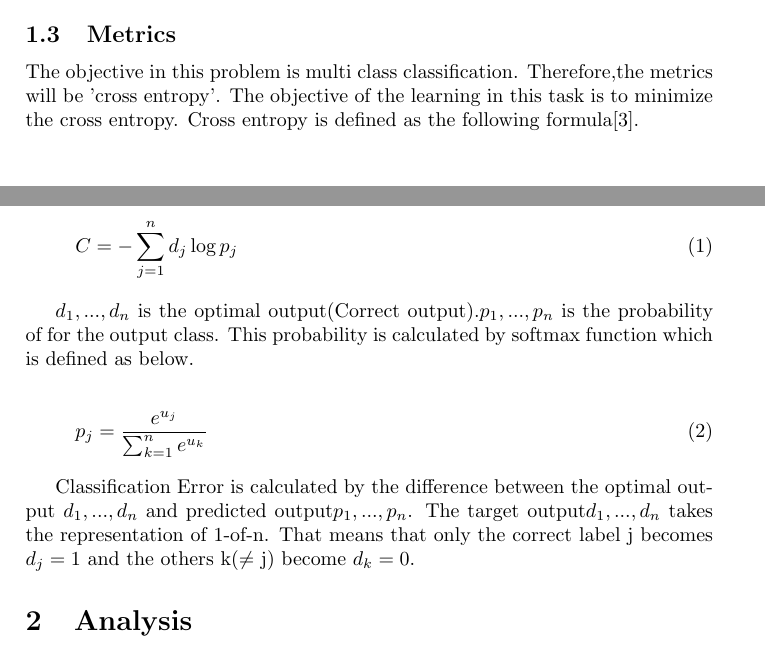
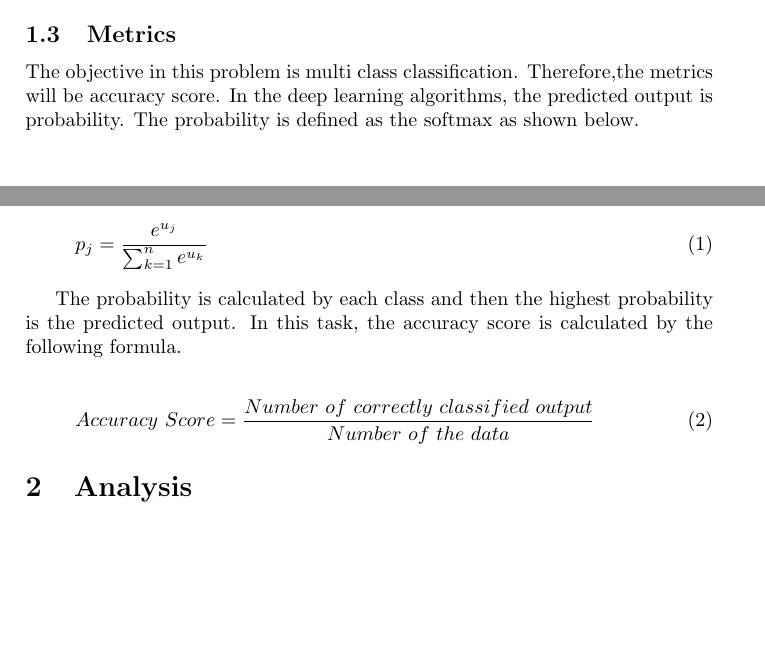
Before and after one commit to RyosukeHonda/Machine-Learning-ND, a LaTeX document (Project5/Tex file/capstone.tex, which reads Project5/Tex file/Tex_Section1/Metrics.tex): two parts of pages 1 and 3 of 18, joined at a grey line, cut so that both start at the same text, the shorter picture padded with empty space. Compiled offline with pdfLaTeX.

Commit message:
modified metrics

```diff
--- a/Project5/Tex file/Tex_Section1/Metrics.tex
+++ b/Project5/Tex file/Tex_Section1/Metrics.tex
@@ -2,19 +2,21 @@
 %Metrics used to measure performance of a model or result are clearly defined. Metrics aper classre justified based on the characteristics of the problem.
 
 
-The objective in this problem is multi class classification. Therefore,the metrics will be 'cross entropy'. The objective of the learning in this task is to minimize the cross entropy.
-Cross entropy is defined as the following formula\cite{Deep Learning}.
-
-
-\begin{eqnarray}
-C = -\sum_{j=1}^{n}d_{j}\log p_{j}
-\end{eqnarray}
-
-$d_{1},...,d_{n}$ is the optimal output(Correct output).$p_{1},...,p_{n}$ is the  probability of for the output class. This probability is calculated by softmax function which is defined as below.
+The objective in this problem is multi class classification. Therefore,the metrics will be accuracy score.
+In the deep learning algorithms, the predicted output is probability. The probability is defined as the softmax as shown below.
 
 \begin{eqnarray}
 p_{j}=\frac{e^{u_{j}}}{\sum_{k=1}^{n}e^{u_{k}}}
 \end{eqnarray}
 
-Classification Error is calculated by the difference between the optimal output $d_{1},...,d_{n}$ and predicted output$p_{1},...,p_{n}$.
-The target output$d_{1},...,d_{n}$ takes the representation of 1-of-n. That means that only the correct label j becomes $d_{j}=1$ and the others k($\neq$ j) become $d_{k}=0$.
+The probability is calculated by each class and then the highest probability is the predicted output. In this task, the accuracy score is calculated by the following formula.
+
+ \begin{eqnarray}
+Accuracy  \ Score =\frac{Number \ of\  correctly\  classified\ output}{Number\ of\ the\ data}
+\end{eqnarray}
+
+
+
+
+%Classification Error is calculated by the difference between the optimal output $d_{1},...,d_{n}$ and predicted output$p_{1},...,p_{n}$.
+%The target output$d_{1},...,d_{n}$ takes the representation of 1-of-n. That means that only the correct label j becomes $d_{j}=1$ and the others k($\neq$ j) become $d_{k}=0$.
```
Also changed, not shown: Project5/Tex file/Tex_Section5/Free-Form_Visualization.tex (+12 -0 lines), Project5/Tex file/capstone.pdf, 6 other files.
